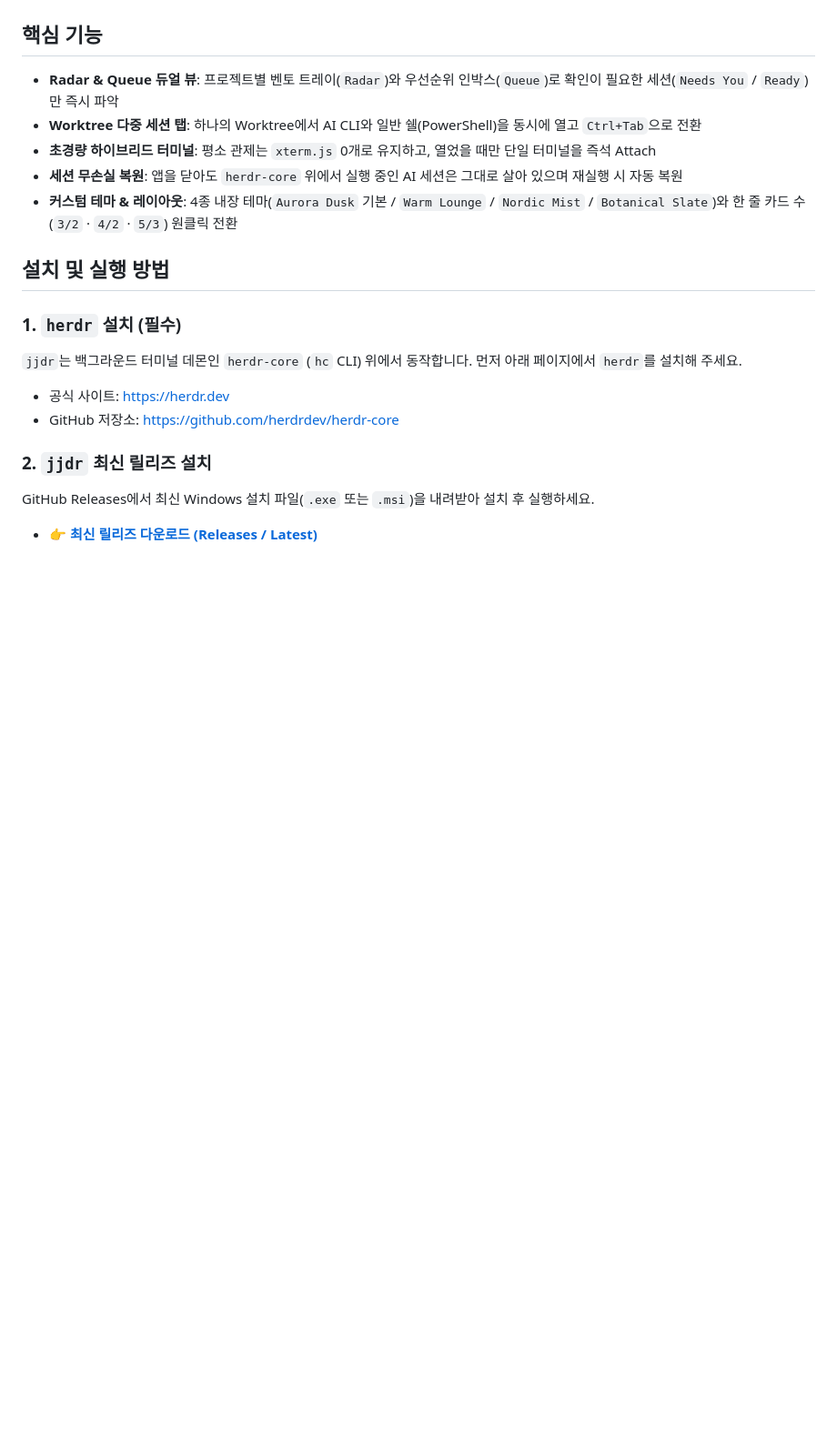
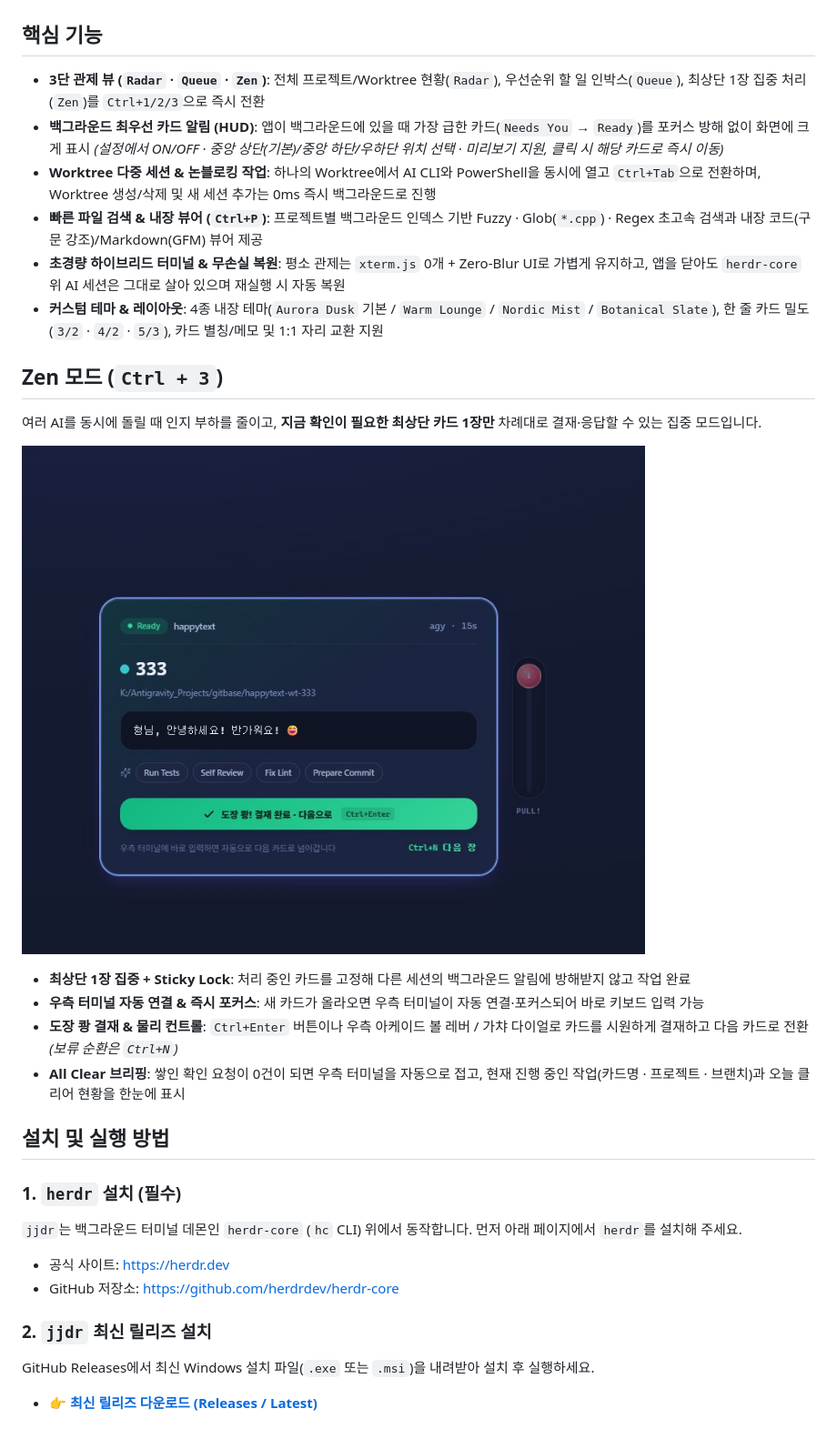
Before and after one commit to sindng-ui/jjdr, a Markdown page: README.md, the part around one of its changes. Shown at 91% size. Rendered like a GitHub page; pictures changed too: docs/assets/screenshot-zen.jpg (added); blank space fills up the shorter version.

Commit message:
docs: add Zen mode section with screenshot and refresh README features & shortcuts

```diff
--- a/README.md
+++ b/README.md
@@ -5,11 +5,23 @@
 ![jjdr Mission Control](docs/assets/screenshot-main.png)
 
 ## 핵심 기능
-- **Radar & Queue 듀얼 뷰**: 프로젝트별 벤토 트레이(`Radar`)와 우선순위 인박스(`Queue`)로 확인이 필요한 세션(`Needs You` / `Ready`)만 즉시 파악
-- **Worktree 다중 세션 탭**: 하나의 Worktree에서 AI CLI와 일반 쉘(PowerShell)을 동시에 열고 `Ctrl+Tab`으로 전환
-- **초경량 하이브리드 터미널**: 평소 관제는 `xterm.js` 0개로 유지하고, 열었을 때만 단일 터미널을 즉석 Attach
-- **세션 무손실 복원**: 앱을 닫아도 `herdr-core` 위에서 실행 중인 AI 세션은 그대로 살아 있으며 재실행 시 자동 복원
-- **커스텀 테마 & 레이아웃**: 4종 내장 테마(`Aurora Dusk` 기본 / `Warm Lounge` / `Nordic Mist` / `Botanical Slate`)와 한 줄 카드 수(`3/2` · `4/2` · `5/3`) 원클릭 전환
+- **3단 관제 뷰 (`Radar` · `Queue` · `Zen`)**: 전체 프로젝트/Worktree 현황(`Radar`), 우선순위 할 일 인박스(`Queue`), 최상단 1장 집중 처리(`Zen`)를 `Ctrl+1/2/3`으로 즉시 전환
+- **백그라운드 최우선 카드 알림 (HUD)**: 앱이 백그라운드에 있을 때 가장 급한 카드(`Needs You` → `Ready`)를 포커스 방해 없이 화면에 크게 표시 *(설정에서 ON/OFF · 중앙 상단(기본)/중앙 하단/우하단 위치 선택 · 미리보기 지원, 클릭 시 해당 카드로 즉시 이동)*
+- **Worktree 다중 세션 & 논블로킹 작업**: 하나의 Worktree에서 AI CLI와 PowerShell을 동시에 열고 `Ctrl+Tab`으로 전환하며, Worktree 생성/삭제 및 새 세션 추가는 0ms 즉시 백그라운드로 진행
+- **빠른 파일 검색 & 내장 뷰어 (`Ctrl+P`)**: 프로젝트별 백그라운드 인덱스 기반 Fuzzy · Glob(`*.cpp`) · Regex 초고속 검색과 내장 코드(구문 강조)/Markdown(GFM) 뷰어 제공
+- **초경량 하이브리드 터미널 & 무손실 복원**: 평소 관제는 `xterm.js` 0개 + Zero-Blur UI로 가볍게 유지하고, 앱을 닫아도 `herdr-core` 위 AI 세션은 그대로 살아 있으며 재실행 시 자동 복원
+- **커스텀 테마 & 레이아웃**: 4종 내장 테마(`Aurora Dusk` 기본 / `Warm Lounge` / `Nordic Mist` / `Botanical Slate`), 한 줄 카드 밀도(`3/2` · `4/2` · `5/3`), 카드 별칭/메모 및 1:1 자리 교환 지원
+
+## Zen 모드 (`Ctrl + 3`)
+
+여러 AI를 동시에 돌릴 때 인지 부하를 줄이고, **지금 확인이 필요한 최상단 카드 1장만** 차례대로 결재·응답할 수 있는 집중 모드입니다.
+
+![jjdr Zen Mode](docs/assets/screenshot-zen.jpg)
+
+- **최상단 1장 집중 + Sticky Lock**: 처리 중인 카드를 고정해 다른 세션의 백그라운드 알림에 방해받지 않고 작업 완료
+- **우측 터미널 자동 연결 & 즉시 포커스**: 새 카드가 올라오면 우측 터미널이 자동 연결·포커스되어 바로 키보드 입력 가능
+- **도장 쾅 결재 & 물리 컨트롤**: `Ctrl+Enter` 버튼이나 우측 아케이드 볼 레버 / 가챠 다이얼로 카드를 시원하게 결재하고 다음 카드로 전환 *(보류 순환은 `Ctrl+N`)*
+- **All Clear 브리핑**: 쌓인 확인 요청이 0건이 되면 우측 터미널을 자동으로 접고, 현재 진행 중인 작업(카드명 · 프로젝트 · 브랜치)과 오늘 클리어 현황을 한눈에 표시
 
 ## 설치 및 실행 방법
 
```
Also changed, not shown: other parts of README.md (+9 -7 lines).
